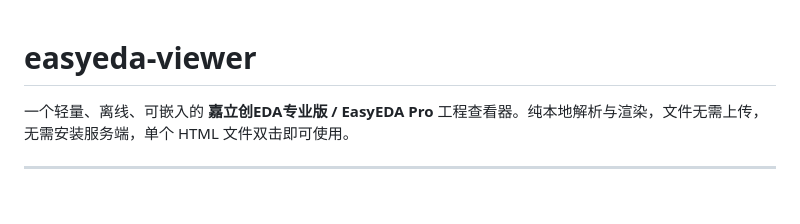
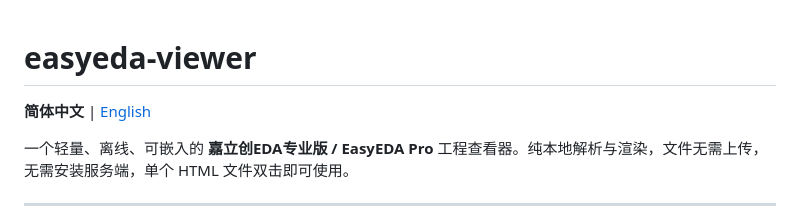
Before and after one commit to easyeda/easyeda-viewer, a Markdown page: README.md, the part around the change. Rendered like a GitHub page; blank space fills up the shorter version.

Commit message:
docs: readme补充多语言链接

```diff
--- a/README.md
+++ b/README.md
@@ -1,5 +1,6 @@
 # easyeda-viewer
 
+**简体中文** | [English](README_en.md)
 
 一个轻量、离线、可嵌入的 **嘉立创EDA专业版 / EasyEDA Pro** 工程查看器。纯本地解析与渲染，文件无需上传，无需安装服务端，单个 HTML 文件双击即可使用。
 
```
Also changed, not shown: README_en.md (+2 -0 lines).
